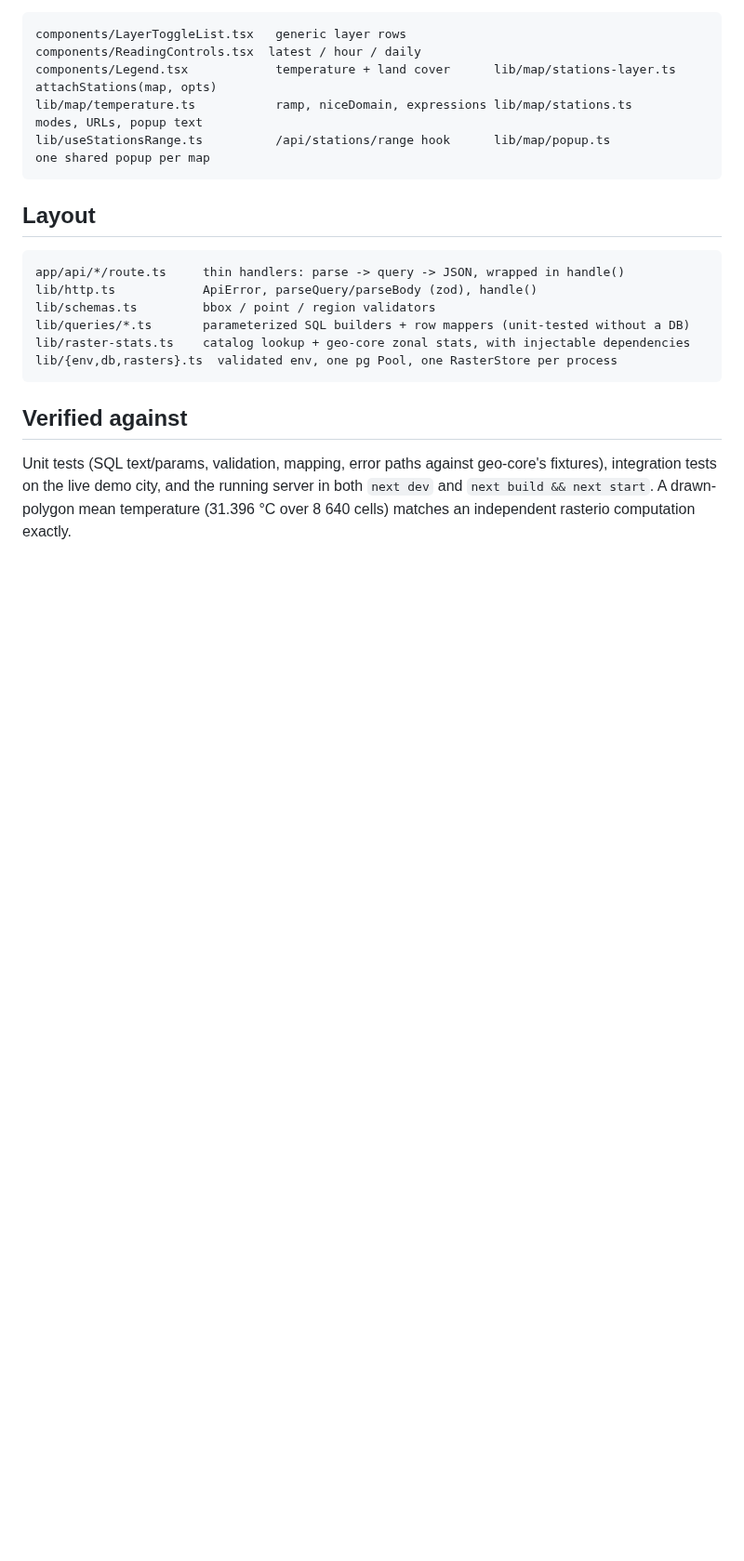
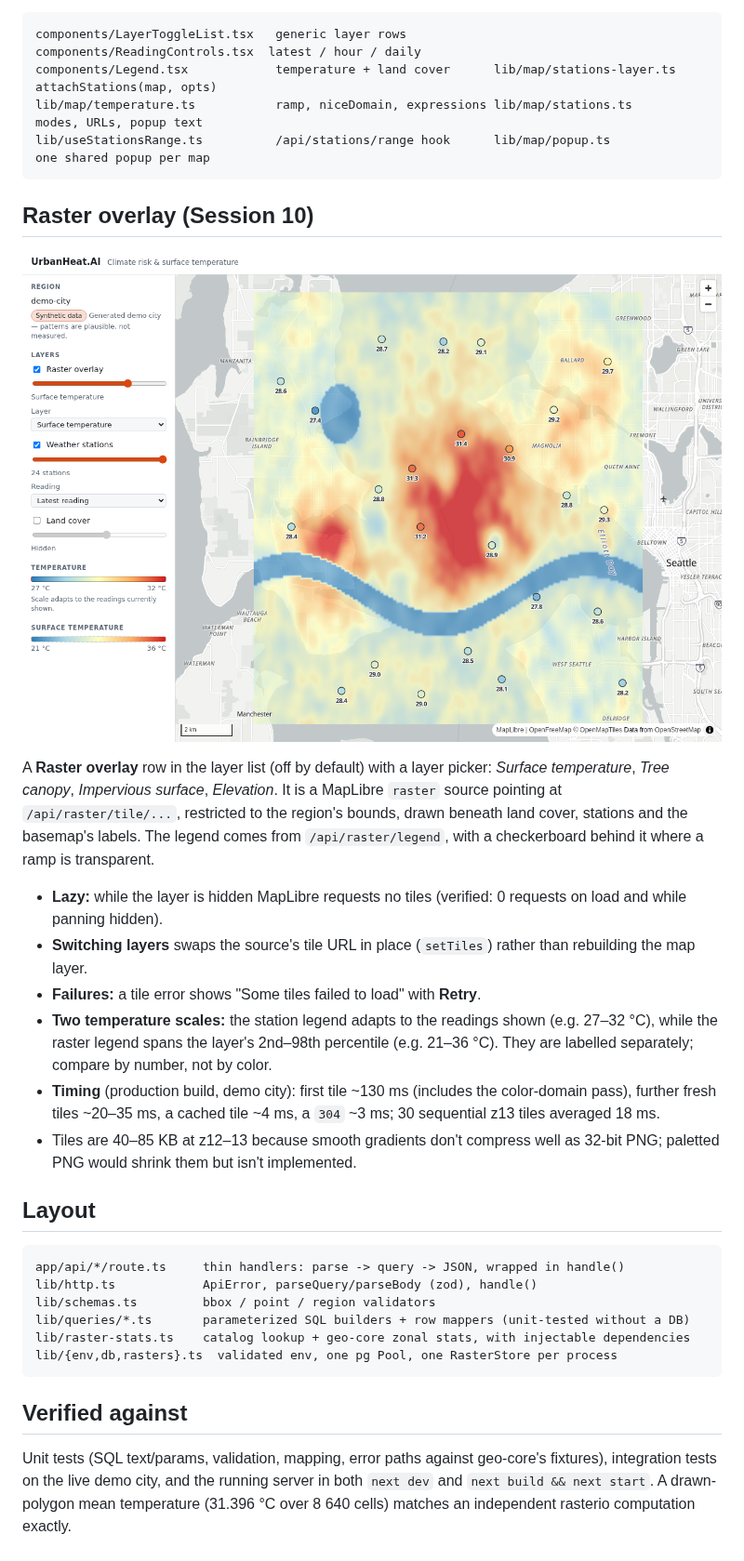
Before and after one commit to sadiq-1698/UrbanHeat.AI, a Markdown page: apps/web/README.md, the part around one of its changes. Shown at 93% size. Rendered like a GitHub page; pictures changed too: docs/screenshots/session-10-raster.png (added); blank space fills up the shorter version.

Commit message:
Document tile rendering and the raster overlay with a screenshot; mark Session 10 done
Co-Authored-By: Claude Sonnet 5.5 <noreply@anthropic.com>

````diff
--- a/apps/web/README.md
+++ b/apps/web/README.md
@@ -148,6 +163,25 @@ lib/map/temperature.ts           ramp, niceDomain, expressions lib/map/stations.
 lib/useStationsRange.ts          /api/stations/range hook      lib/map/popup.ts                one shared popup per map
 ```
 
+## Raster overlay (Session 10)
+
+![Surface temperature overlay with stations](../../docs/screenshots/session-10-raster.png)
+
+A **Raster overlay** row in the layer list (off by default) with a layer picker: *Surface temperature*, *Tree canopy*,
+*Impervious surface*, *Elevation*. It is a MapLibre `raster` source pointing at `/api/raster/tile/...`, restricted to
+the region's bounds, drawn beneath land cover, stations and the basemap's labels. The legend comes from
+`/api/raster/legend`, with a checkerboard behind it where a ramp is transparent.
+
+- **Lazy:** while the layer is hidden MapLibre requests no tiles (verified: 0 requests on load and while panning hidden).
+- **Switching layers** swaps the source's tile URL in place (`setTiles`) rather than rebuilding the map layer.
+- **Failures:** a tile error shows "Some tiles failed to load" with **Retry**.
+- **Two temperature scales:** the station legend adapts to the readings shown (e.g. 27–32 °C), while the raster legend
+  spans the layer's 2nd–98th percentile (e.g. 21–36 °C). They are labelled separately; compare by number, not by color.
+- **Timing** (production build, demo city): first tile ~130 ms (includes the color-domain pass), further fresh tiles
+  ~20–35 ms, a cached tile ~4 ms, a `304` ~3 ms; 30 sequential z13 tiles averaged 18 ms.
+- Tiles are 40–85 KB at z12–13 because smooth gradients don't compress well as 32-bit PNG; paletted PNG would shrink
+  them but isn't implemented.
+
 ## Layout
 
 ```
````
Also changed, not shown: other parts of apps/web/README.md (+16 -1 lines), README.md (+3 -2 lines), packages/geo-core/README.md (+24 -2 lines).
